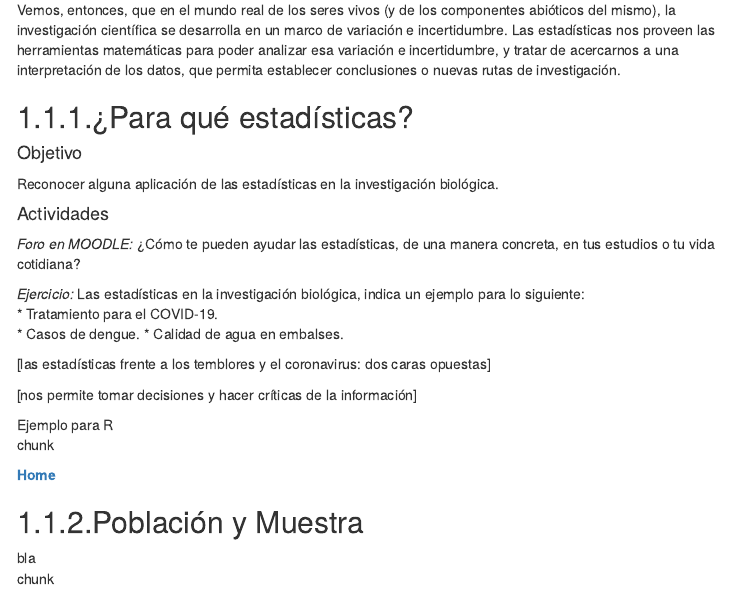
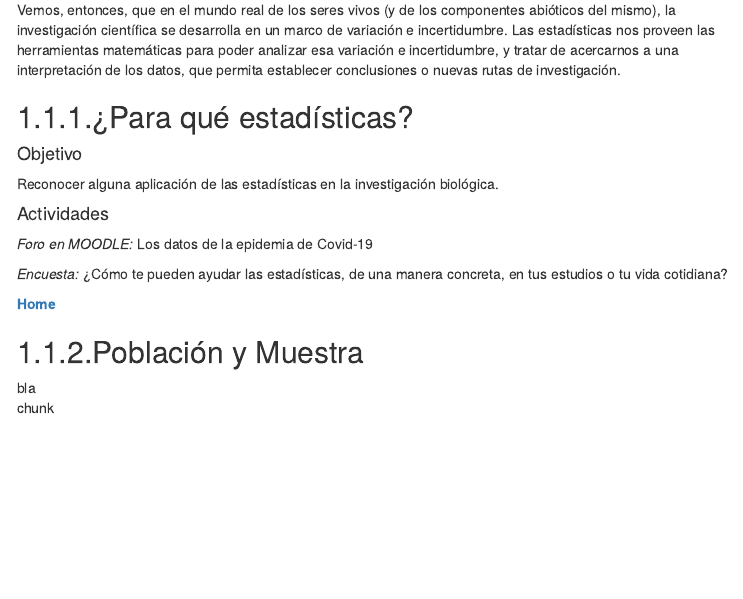
Before and after one commit to dsfernandez/bioestadisticas, an R Markdown document (modulos/modulod1.Rmd): the page in a window 1100 px wide, from 230 px down before the commit and from 260 px down after it, so that both start at the same text. The pictures show the output file modulos/modulod1.html that the author committed with the source, opened offline; menus at the side of the page are left out.

Commit message:
estadisticas

```diff
--- a/modulos/modulod1.Rmd
+++ b/modulos/modulod1.Rmd
@@ -21,22 +22,11 @@ Vemos, entonces, que en el mundo real de los seres vivos (y de los componentes a
 Reconocer alguna aplicación de las estadísticas en la investigación biológica.
 
 #### Actividades
-_Foro en MOODLE:_ ¿Cómo te pueden ayudar las estadísticas, de una manera concreta, en tus estudios o tu vida cotidiana?
 
-_Ejercicio:_ Las estadísticas en la investigación biológica, indica un ejemplo para lo siguiente:
-* Tratamiento para el COVID-19.
-* Casos de dengue.
-* Calidad de agua en embalses.
+_Foro en MOODLE:_ Los datos de la epidemia de Covid-19
 
-
-
-
-[las estadísticas frente a los temblores y el coronavirus: dos caras opuestas]
-
-[nos permite tomar decisiones y hacer críticas de la información]
-
-Ejemplo para R
-chunk
+_Encuesta:_ ¿Cómo te pueden ayudar las estadísticas, de una manera concreta, en tus estudios o tu vida cotidiana?
+\
 
 [  __Home__](https://dsfernandez.github.io/bioestadisticas/index.html)
 
```
Also changed, not shown: modulos/modulod1.html, modulos/modulod1.Rmd (1 more changed lines).
